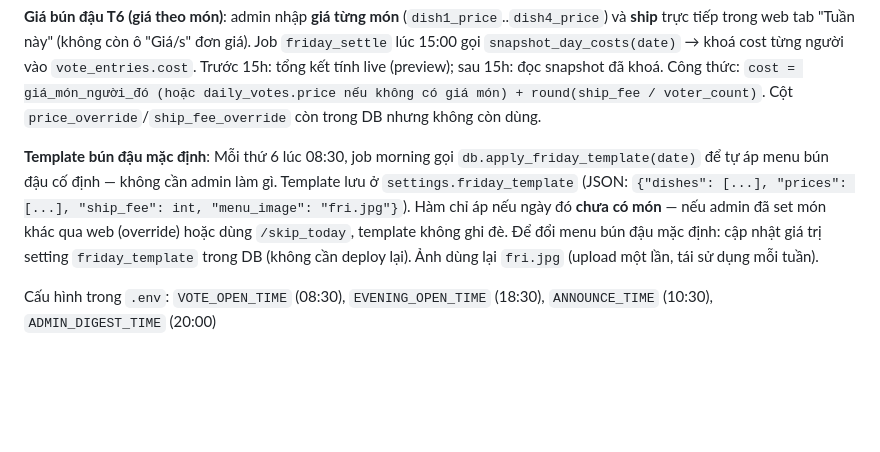
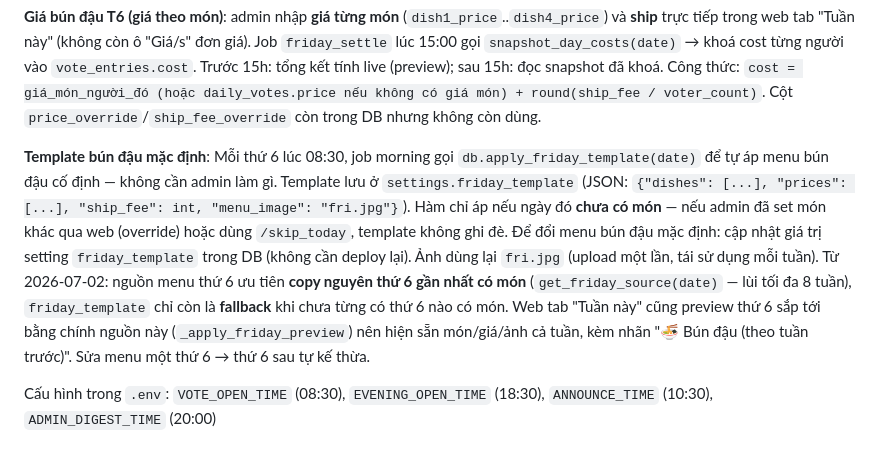
Before and after one commit to Hyrra297/telegram-lunch-bot, a Markdown page: CLAUDE.md, the part around the change. Drawn GitHub-style; blank space fills up the shorter version.

Commit message:
docs: cơ chế thứ 6 copy menu tuần trước (get_friday_source)
Co-Authored-By: Claude Opus 4.8 (1M context) <noreply@anthropic.com>

```diff
--- a/CLAUDE.md
+++ b/CLAUDE.md
@@ -48,7 +48,7 @@ báo real-time. Cổng thời gian: `_past_evening_digest(date)` trong `handlers
 
 **Giá bún đậu T6 (giá theo món)**: admin nhập **giá từng món** (`dish1_price`..`dish4_price`) và **ship** trực tiếp trong web tab "Tuần này" (không còn ô "Giá/s" đơn giá). Job `friday_settle` lúc 15:00 gọi `snapshot_day_costs(date)` → khoá cost từng người vào `vote_entries.cost`. Trước 15h: tổng kết tính live (preview); sau 15h: đọc snapshot đã khoá. Công thức: `cost = giá_món_người_đó (hoặc daily_votes.price nếu không có giá món) + round(ship_fee / voter_count)`. Cột `price_override`/`ship_fee_override` còn trong DB nhưng không còn dùng.
 
-**Template bún đậu mặc định**: Mỗi thứ 6 lúc 08:30, job morning gọi `db.apply_friday_template(date)` để tự áp menu bún đậu cố định — không cần admin làm gì. Template lưu ở `settings.friday_template` (JSON: `{"dishes": [...], "prices": [...], "ship_fee": int, "menu_image": "fri.jpg"}`). Hàm chỉ áp nếu ngày đó **chưa có món** — nếu admin đã set món khác qua web (override) hoặc dùng `/skip_today`, template không ghi đè. Để đổi menu bún đậu mặc định: cập nhật giá trị setting `friday_template` trong DB (không cần deploy lại). Ảnh dùng lại `fri.jpg` (upload một lần, tái sử dụng mỗi tuần).
+**Template bún đậu mặc định**: Mỗi thứ 6 lúc 08:30, job morning gọi `db.apply_friday_template(date)` để tự áp menu bún đậu cố định — không cần admin làm gì. Template lưu ở `settings.friday_template` (JSON: `{"dishes": [...], "prices": [...], "ship_fee": int, "menu_image": "fri.jpg"}`). Hàm chỉ áp nếu ngày đó **chưa có món** — nếu admin đã set món khác qua web (override) hoặc dùng `/skip_today`, template không ghi đè. Để đổi menu bún đậu mặc định: cập nhật giá trị setting `friday_template` trong DB (không cần deploy lại). Ảnh dùng lại `fri.jpg` (upload một lần, tái sử dụng mỗi tuần). Từ 2026-07-02: nguồn menu thứ 6 ưu tiên **copy nguyên thứ 6 gần nhất có món** (`get_friday_source(date)` — lùi tối đa 8 tuần), `friday_template` chỉ còn là **fallback** khi chưa từng có thứ 6 nào có món. Web tab "Tuần này" cũng preview thứ 6 sắp tới bằng chính nguồn này (`_apply_friday_preview`) nên hiện sẵn món/giá/ảnh cả tuần, kèm nhãn "🍜 Bún đậu (theo tuần trước)". Sửa menu một thứ 6 → thứ 6 sau tự kế thừa.
 
 Cấu hình trong `.env`: `VOTE_OPEN_TIME` (08:30), `EVENING_OPEN_TIME` (18:30), `ANNOUNCE_TIME` (10:30), `ADMIN_DIGEST_TIME` (20:00)
 
```
